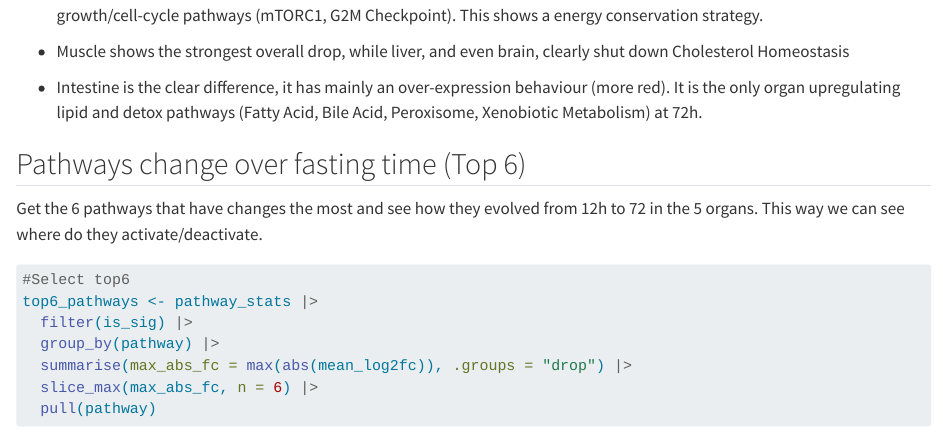
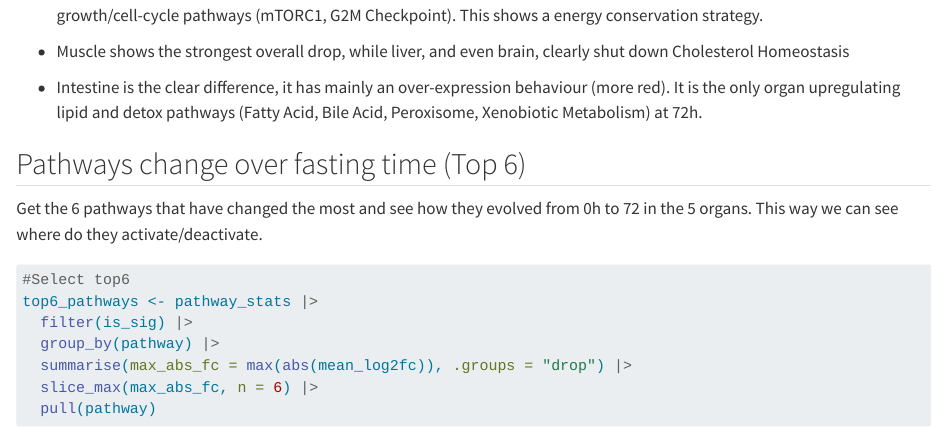
Before and after one commit to rforbiodatascience26/group_09_project, a Quarto document (R/07_analysis_pathways.qmd): the page in a window 1100 px wide, from 3640 px down. Rendered offline with R 4.5, knitr and Pandoc in place of Quarto, with nearby package versions; some code elsewhere in the file could not run offline; long lines of code are wrapped.

Commit message:
comment second plot change

````diff
--- a/R/07_analysis_pathways.qmd
+++ b/R/07_analysis_pathways.qmd
@@ -168,7 +168,7 @@ ggsave(
 
 ## Pathways change over fasting time (Top 6)
 
-Get the 6 pathways that have changes the most and see how they evolved from 12h to 72 in the 5 organs. This way we can see where do they activate/deactivate.
+Get the 6 pathways that have changed the most and see how they evolved from 0h to 72 in the 5 organs. This way we can see where do they activate/deactivate.
 
 ```{r}
 #| label: plot-kinetics
````
